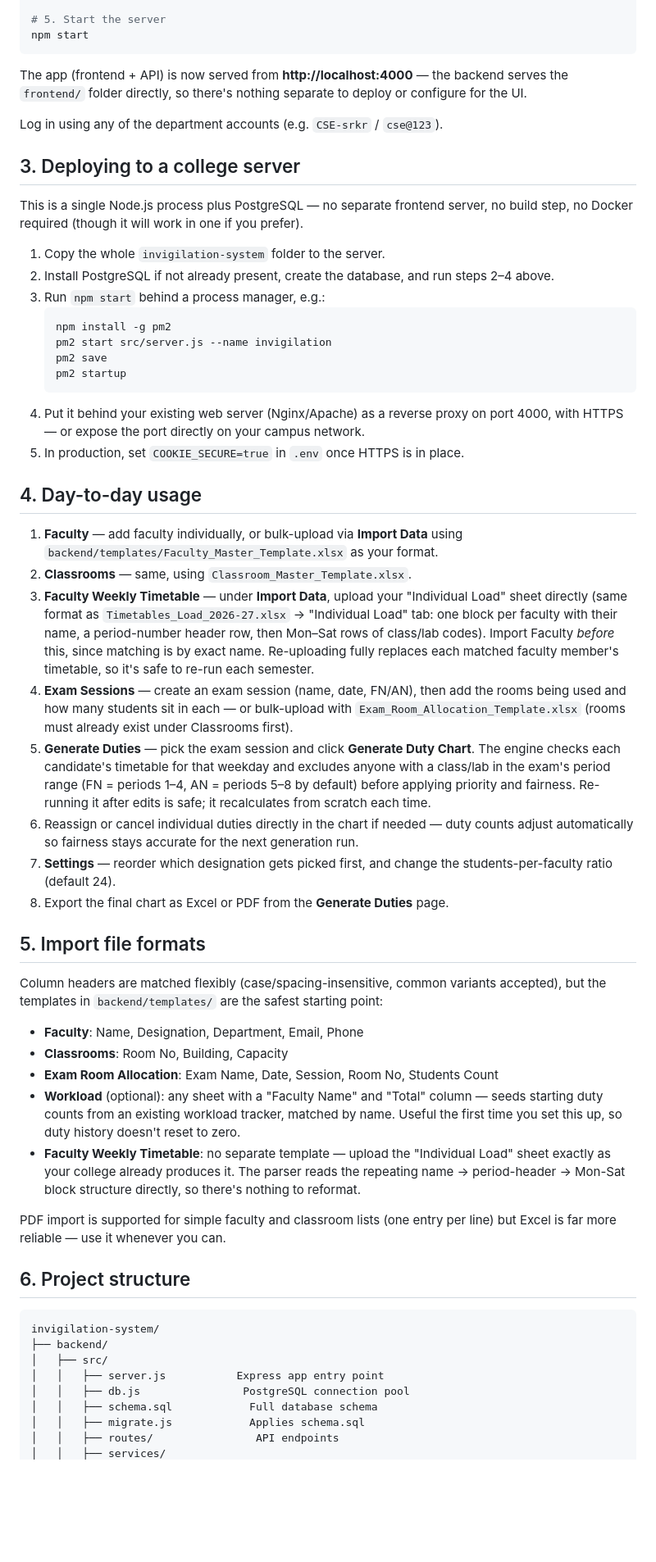
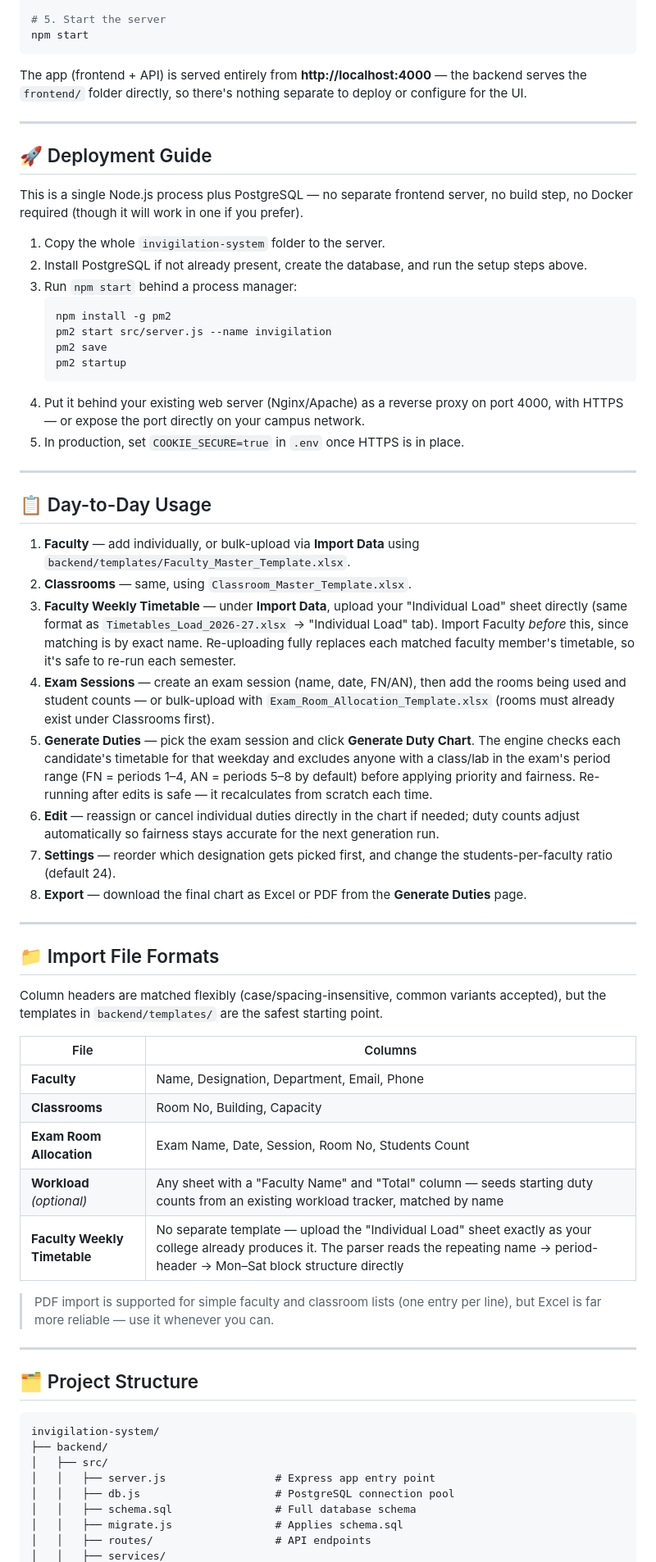
Before and after one commit to mkvamsi246-cmd/duty-srkr, a Markdown page: README.md, the part around one of its changes. Shown at 82% size. Drawn GitHub-style; blank space fills up the shorter version.

````diff
--- a/README.md
+++ b/README.md
@@ -58,17 +133,17 @@ npm run migrate
 npm start
 ```
 
-The app (frontend + API) is now served from **http://localhost:4000** — the backend serves the `frontend/` folder directly, so there's nothing separate to deploy or configure for the UI.
+The app (frontend + API) is served entirely from **http://localhost:4000** — the backend serves the `frontend/` folder directly, so there's nothing separate to deploy or configure for the UI.
 
-Log in using any of the department accounts (e.g. `CSE-srkr` / `cse@123`).
+---
 
-## 3. Deploying to a college server
+## 🚀 Deployment Guide
 
 This is a single Node.js process plus PostgreSQL — no separate frontend server, no build step, no Docker required (though it will work in one if you prefer).
 
 1. Copy the whole `invigilation-system` folder to the server.
-2. Install PostgreSQL if not already present, create the database, and run steps 2–4 above.
-3. Run `npm start` behind a process manager, e.g.:
+2. Install PostgreSQL if not already present, create the database, and run the setup steps above.
+3. Run `npm start` behind a process manager:
    ```bash
    npm install -g pm2
    pm2 start src/server.js --name invigilation
@@ -78,38 +153,46 @@ This is a single Node.js process plus PostgreSQL — no separate frontend server
 4. Put it behind your existing web server (Nginx/Apache) as a reverse proxy on port 4000, with HTTPS — or expose the port directly on your campus network.
 5. In production, set `COOKIE_SECURE=true` in `.env` once HTTPS is in place.
 
-## 4. Day-to-day usage
+---
 
-1. **Faculty** — add faculty individually, or bulk-upload via **Import Data** using `backend/templates/Faculty_Master_Template.xlsx` as your format.
+## 📋 Day-to-Day Usage
+
+1. **Faculty** — add individually, or bulk-upload via **Import Data** using `backend/templates/Faculty_Master_Template.xlsx`.
 2. **Classrooms** — same, using `Classroom_Master_Template.xlsx`.
-3. **Faculty Weekly Timetable** — under **Import Data**, upload your "Individual Load" sheet directly (same format as `Timetables_Load_2026-27.xlsx` → "Individual Load" tab: one block per faculty with their name, a period-number header row, then Mon–Sat rows of class/lab codes). Import Faculty *before* this, since matching is by exact name. Re-uploading fully replaces each matched faculty member's timetable, so it's safe to re-run each semester.
-4. **Exam Sessions** — create an exam session (name, date, FN/AN), then add the rooms being used and how many students sit in each — or bulk-upload with `Exam_Room_Allocation_Template.xlsx` (rooms must already exist under Classrooms first).
-5. **Generate Duties** — pick the exam session and click **Generate Duty Chart**. The engine checks each candidate's timetable for that weekday and excludes anyone with a class/lab in the exam's period range (FN = periods 1–4, AN = periods 5–8 by default) before applying priority and fairness. Re-running it after edits is safe; it recalculates from scratch each time.
-5. Reassign or cancel individual duties directly in the chart if needed — duty counts adjust automatically so fairness stays accurate for the next generation run.
-6. **Settings** — reorder which designation gets picked first, and change the students-per-faculty ratio (default 24).
-7. Export the final chart as Excel or PDF from the **Generate Duties** page.
+3. **Faculty Weekly Timetable** — under **Import Data**, upload your "Individual Load" sheet directly (same format as `Timetables_Load_2026-27.xlsx` → "Individual Load" tab). Import Faculty *before* this, since matching is by exact name. Re-uploading fully replaces each matched faculty member's timetable, so it's safe to re-run each semester.
+4. **Exam Sessions** — create an exam session (name, date, FN/AN), then add the rooms being used and student counts — or bulk-upload with `Exam_Room_Allocation_Template.xlsx` (rooms must already exist under Classrooms first).
+5. **Generate Duties** — pick the exam session and click **Generate Duty Chart**. The engine checks each candidate's timetable for that weekday and excludes anyone with a class/lab in the exam's period range (FN = periods 1–4, AN = periods 5–8 by default) before applying priority and fairness. Re-running after edits is safe — it recalculates from scratch each time.
+6. **Edit** — reassign or cancel individual duties directly in the chart if needed; duty counts adjust automatically so fairness stays accurate for the next generation run.
+7. **Settings** — reorder which designation gets picked first, and change the students-per-faculty ratio (default 24).
+8. **Export** — download the final chart as Excel or PDF from the **Generate Duties** page.
 
-## 5. Import file formats
+---
 
-Column headers are matched flexibly (case/spacing-insensitive, common variants accepted), but the templates in `backend/templates/` are the safest starting point:
+## 📁 Import File Formats
 
-- **Faculty**: Name, Designation, Department, Email, Phone
-- **Classrooms**: Room No, Building, Capacity
-- **Exam Room Allocation**: Exam Name, Date, Session, Room No, Students Count
-- **Workload** (optional): any sheet with a "Faculty Name" and "Total" column — seeds starting duty counts from an existing workload tracker, matched by name. Useful the first time you set this up, so duty history doesn't reset to zero.
-- **Faculty Weekly Timetable**: no separate template — upload the "Individual Load" sheet exactly as your college already produces it. The parser reads the repeating name → period-header → Mon-Sat block structure directly, so there's nothing to reformat.
+Column headers are matched flexibly (case/spacing-insensitive, common variants accepted), but the templates in `backend/templates/` are the safest starting point.
 
-PDF import is supported for simple faculty and classroom lists (one entry per line) but Excel is far more reliable — use it whenever you can.
+| File | Columns |
+|---|---|
+| **Faculty** | Name, Designation, Department, Email, Phone |
+| **Classrooms** | Room No, Building, Capacity |
+| **Exam Room Allocation** | Exam Name, Date, Session, Room No, Students Count |
+| **Workload** *(optional)* | Any sheet with a "Faculty Name" and "Total" column — seeds starting duty counts from an existing workload tracker, matched by name |
+| **Faculty Weekly Timetable** | No separate template — upload the "Individual Load" sheet exactly as your college already produces it. The parser reads the repeating name → period-header → Mon–Sat block structure directly |
 
-## 6. Project structure
+> PDF import is supported for simple faculty and classroom lists (one entry per line), but Excel is far more reliable — use it whenever you can.
+
+---
+
+## 🗂️ Project Structure
 
 ```
 invigilation-system/
 ├── backend/
 │   ├── src/
-│   │   ├── server.js           Express app entry point
-│   │   ├── db.js                PostgreSQL connection pool
-│   │   ├── schema.sql            Full database schema
-│   │   ├── migrate.js            Applies schema.sql
-│   │   ├── routes/                API endpoints
+│   │   ├── server.js                 # Express app entry point
+│   │   ├── db.js                     # PostgreSQL connection pool
+│   │   ├── schema.sql                # Full database schema
+│   │   ├── migrate.js                # Applies schema.sql
+│   │   ├── routes/                   # API endpoints
 │   │   ├── services/
````
Also changed, not shown: other parts of README.md (+114 -33 lines).
